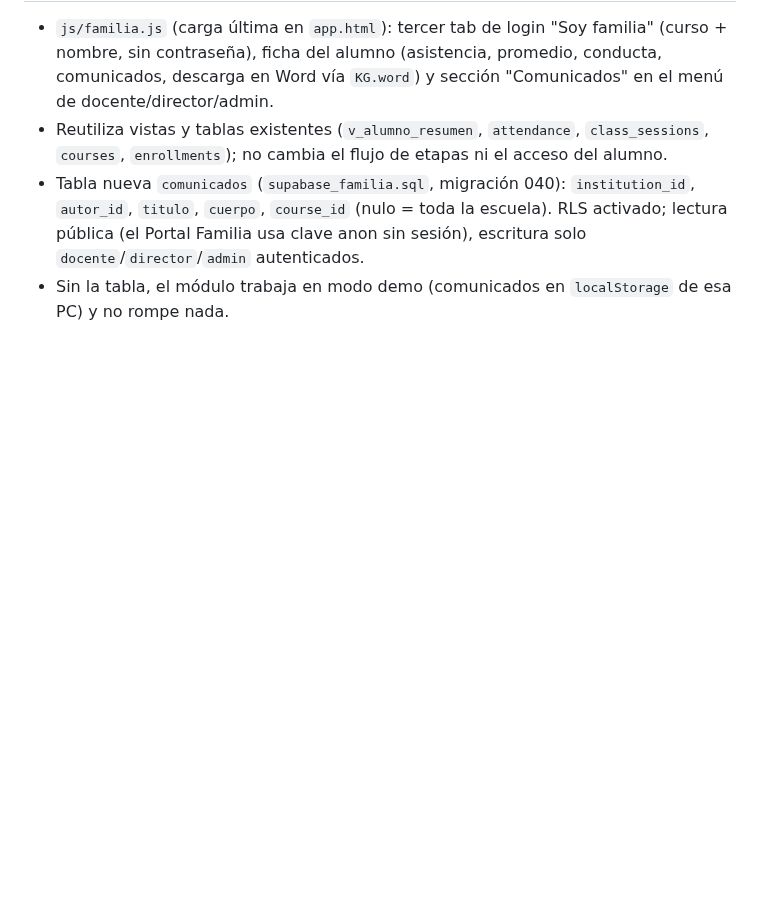
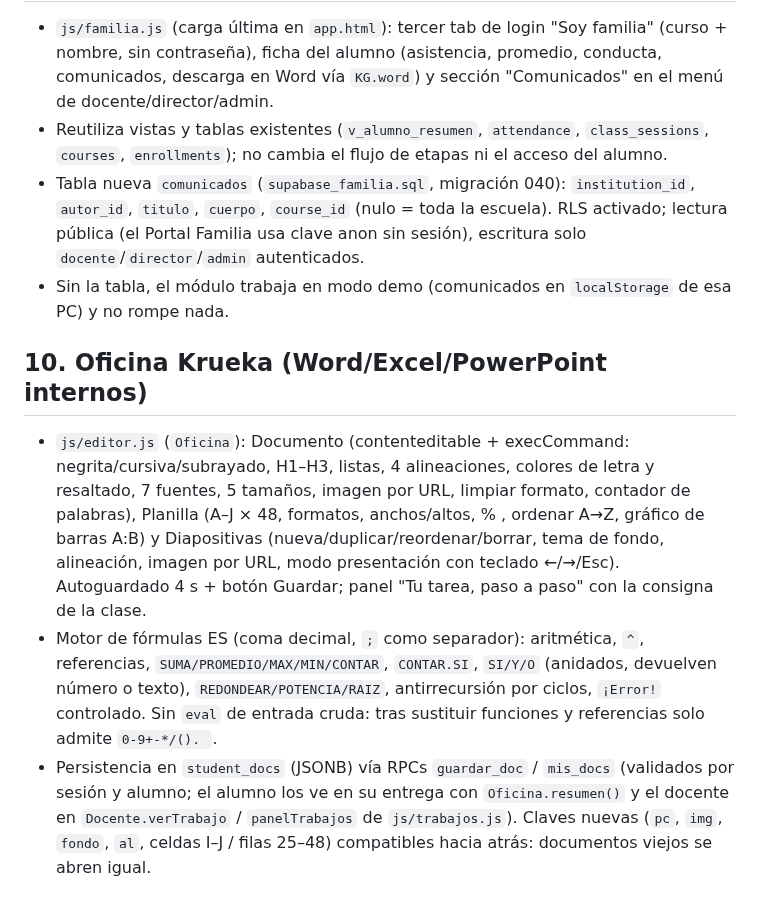
Before and after one commit to naakita/krueka, a Markdown page: ARQUITECTURA.md, the part around one of its changes. Drawn GitHub-style; blank space fills up the shorter version.

Commit message:
docs: oficina interna en ARQUITECTURA (regla 7)

```diff
--- a/ARQUITECTURA.md
+++ b/ARQUITECTURA.md
@@ -87,3 +87,9 @@ Las tablas tienen RLS sin acceso directo. Las 112 actividades se distribuyen en
 - Reutiliza vistas y tablas existentes (`v_alumno_resumen`, `attendance`, `class_sessions`, `courses`, `enrollments`); no cambia el flujo de etapas ni el acceso del alumno.
 - Tabla nueva `comunicados` (`supabase_familia.sql`, migración 040): `institution_id`, `autor_id`, `titulo`, `cuerpo`, `course_id` (nulo = toda la escuela). RLS activado; lectura pública (el Portal Familia usa clave anon sin sesión), escritura solo `docente`/`director`/`admin` autenticados.
 - Sin la tabla, el módulo trabaja en modo demo (comunicados en `localStorage` de esa PC) y no rompe nada.
+
+## 10. Oficina Krueka (Word/Excel/PowerPoint internos)
+
+- `js/editor.js` (`Oficina`): Documento (contenteditable + execCommand: negrita/cursiva/subrayado, H1–H3, listas, 4 alineaciones, colores de letra y resaltado, 7 fuentes, 5 tamaños, imagen por URL, limpiar formato, contador de palabras), Planilla (A–J × 48, formatos, anchos/altos, % , ordenar A→Z, gráfico de barras A:B) y Diapositivas (nueva/duplicar/reordenar/borrar, tema de fondo, alineación, imagen por URL, modo presentación con teclado ←/→/Esc). Autoguardado 4 s + botón Guardar; panel "Tu tarea, paso a paso" con la consigna de la clase.
+- Motor de fórmulas ES (coma decimal, `;` como separador): aritmética, `^`, referencias, `SUMA/PROMEDIO/MAX/MIN/CONTAR`, `CONTAR.SI`, `SI/Y/O` (anidados, devuelven número o texto), `REDONDEAR/POTENCIA/RAIZ`, antirrecursión por ciclos, `¡Error!` controlado. Sin `eval` de entrada cruda: tras sustituir funciones y referencias solo admite `0-9+-*/(). `.
+- Persistencia en `student_docs` (JSONB) vía RPCs `guardar_doc` / `mis_docs` (validados por sesión y alumno; el alumno los ve en su entrega con `Oficina.resumen()` y el docente en `Docente.verTrabajo` / `panelTrabajos` de `js/trabajos.js`). Claves nuevas (`pc`, `img`, `fondo`, `al`, celdas I–J / filas 25–48) compatibles hacia atrás: documentos viejos se abren igual.
```
Also changed, not shown: other parts of ARQUITECTURA.md (+1 -1 lines).
